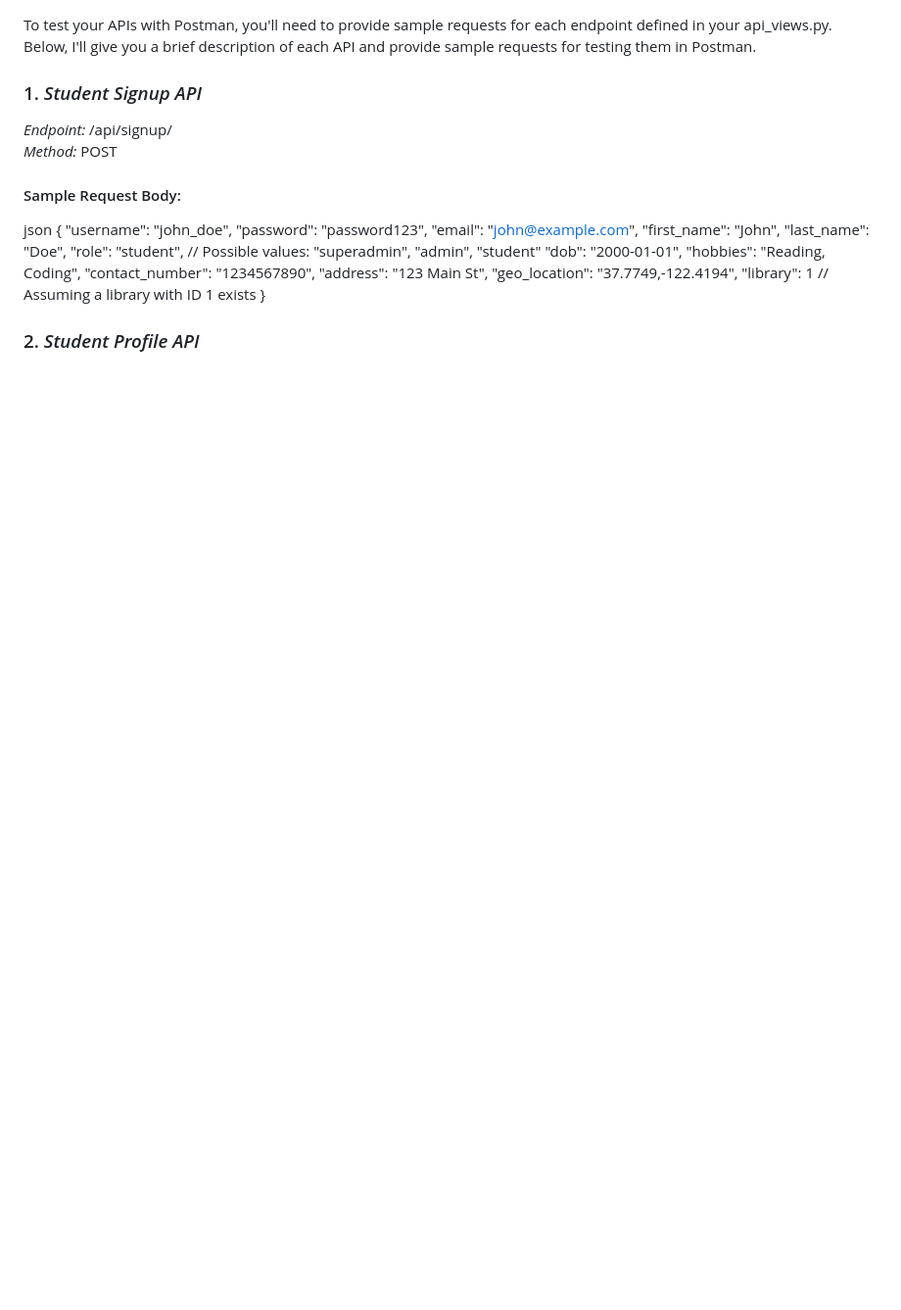
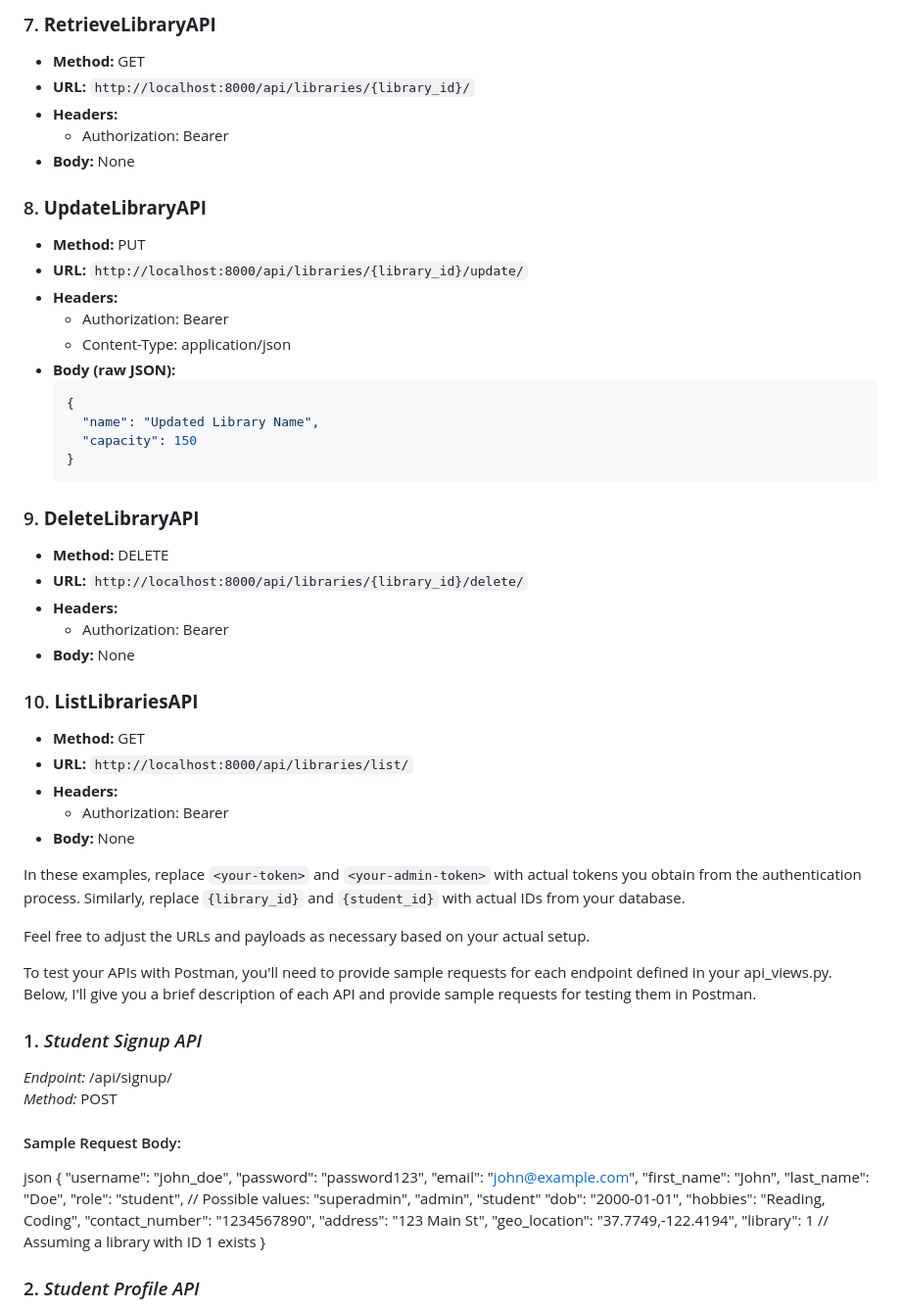
Before and after one commit to Amit-Chandra/Library-Seat-Management-System, a Markdown page: README.md, the part around one of its changes. Shown at 98% size. Drawn GitHub-style; blank space fills up the shorter version.

Commit message:
Added Updated README

````diff
--- a/README.md
+++ b/README.md
@@ -1,3 +82,57 @@
+### 7. **RetrieveLibraryAPI**
+
+- **Method:** GET
+- **URL:** `http://localhost:8000/api/libraries/{library_id}/`
+- **Headers:**
+  - Authorization: Bearer <your-token>
+- **Body:** None
+
+### 8. **UpdateLibraryAPI**
+
+- **Method:** PUT
+- **URL:** `http://localhost:8000/api/libraries/{library_id}/update/`
+- **Headers:**
+  - Authorization: Bearer <your-admin-token>
+  - Content-Type: application/json
+- **Body (raw JSON):**
+  ```json
+  {
+    "name": "Updated Library Name",
+    "capacity": 150
+  }
+  ```
+
+### 9. **DeleteLibraryAPI**
+
+- **Method:** DELETE
+- **URL:** `http://localhost:8000/api/libraries/{library_id}/delete/`
+- **Headers:**
+  - Authorization: Bearer <your-admin-token>
+- **Body:** None
+
+### 10. **ListLibrariesAPI**
+
+- **Method:** GET
+- **URL:** `http://localhost:8000/api/libraries/list/`
+- **Headers:**
+  - Authorization: Bearer <your-token>
+- **Body:** None
+
+In these examples, replace `<your-token>` and `<your-admin-token>` with actual tokens you obtain from the authentication process. Similarly, replace `{library_id}` and `{student_id}` with actual IDs from your database.
+
+Feel free to adjust the URLs and payloads as necessary based on your actual setup.
+
+
+
+
+
+
+
+
+
+
+
+
 To test your APIs with Postman, you'll need to provide sample requests for each endpoint defined in your api_views.py. Below, I'll give you a brief description of each API and provide sample requests for testing them in Postman.
 
 ### 1. *Student Signup API*
````
Also changed, not shown: other parts of README.md (+81 -0 lines).
